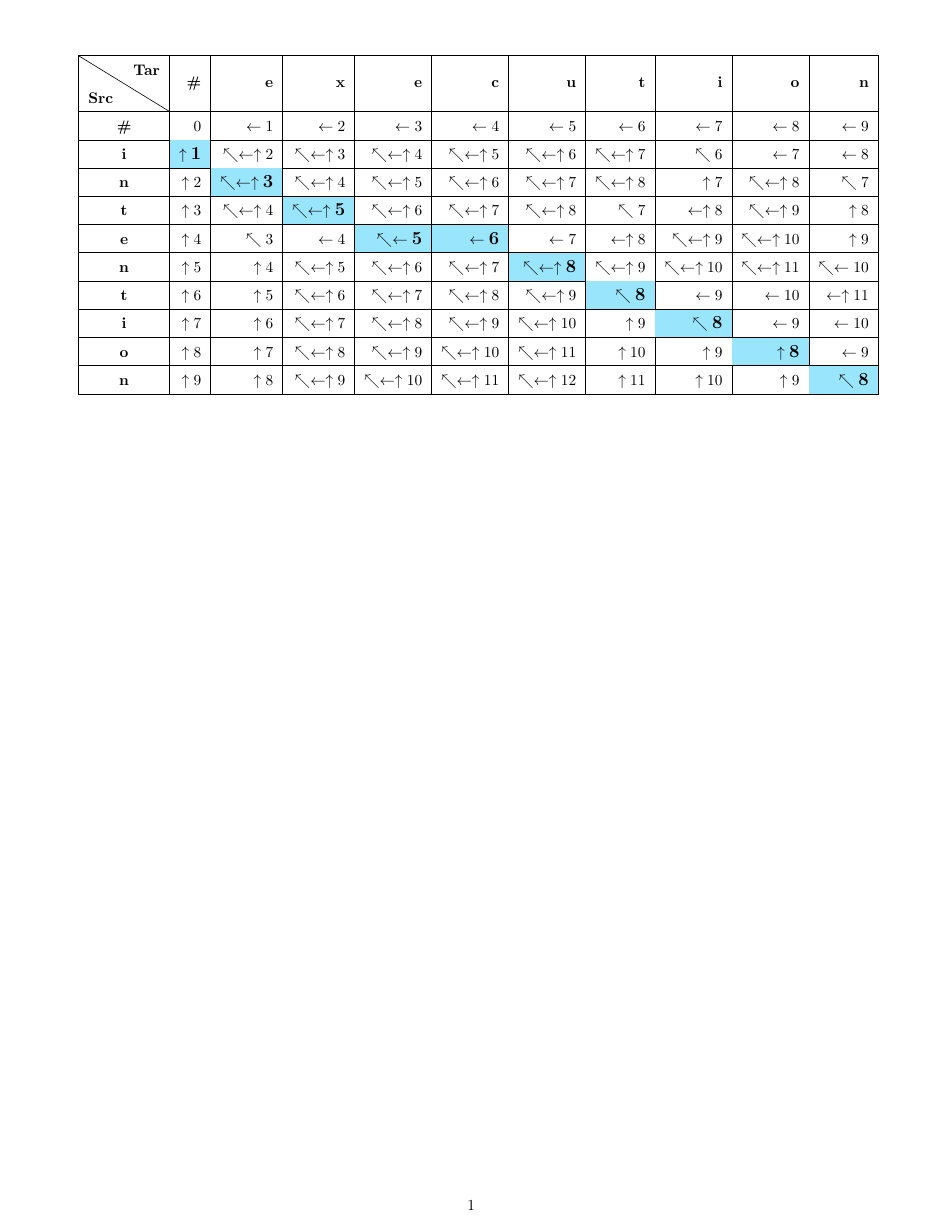
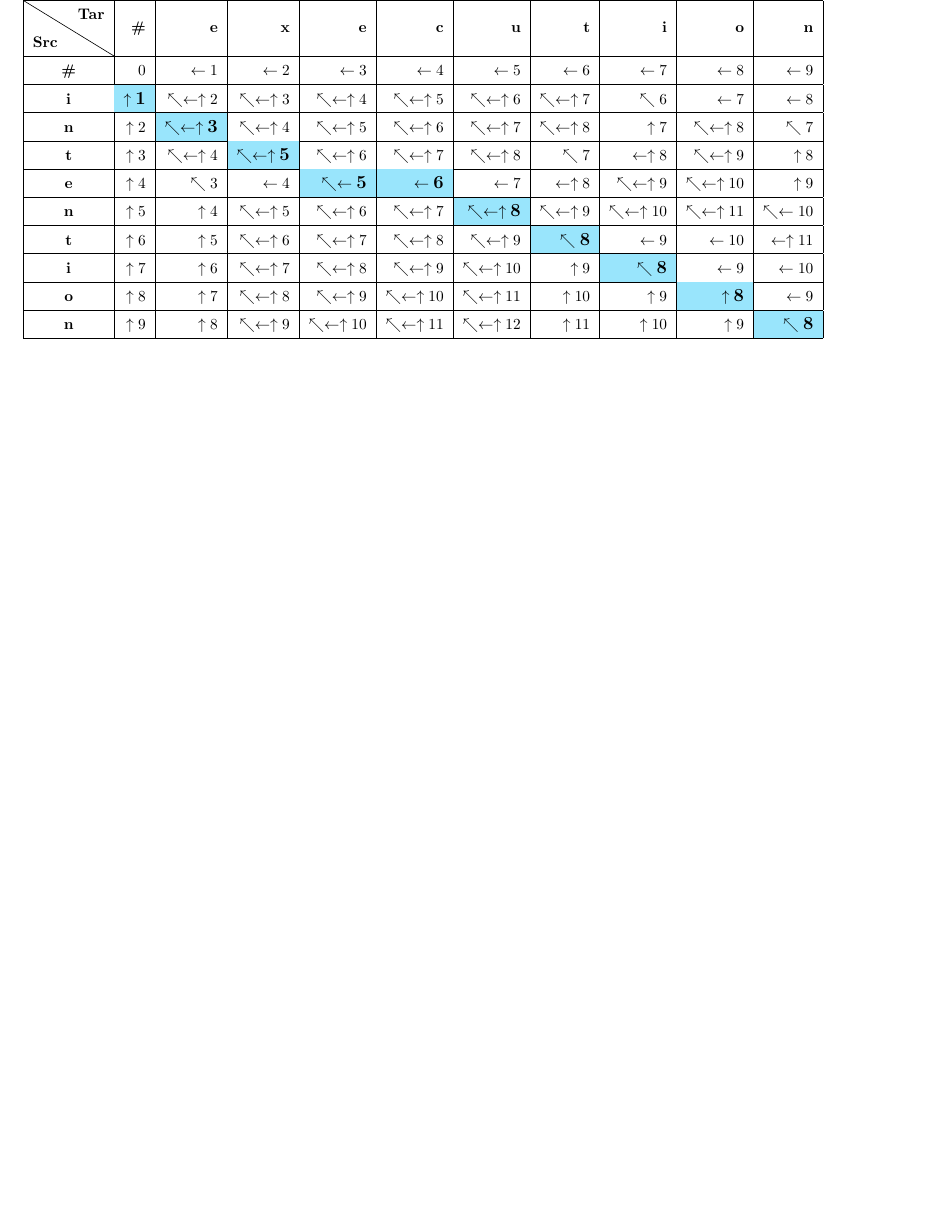
Before and after one commit to CecilJxSu/nlp-collection, a LaTeX figure (figure/backtrace.tex): the whole page. Compiled offline with pdfLaTeX.

```diff
--- a/figure/backtrace.tex
+++ b/figure/backtrace.tex
@@ -1,6 +1,5 @@
-\documentclass[dvisvgm,tikz,10pt]{article}
+\documentclass[dvisvgm,tikz,10pt]{standalone}
 \usepackage{tikz}
-\usepackage[margin=0.5in]{geometry}
 \usepackage{amsmath}
 % 表格单元格对角线：diagbox
 \usepackage{diagbox}
```
Also changed, not shown: minimum_edit_distance/README.md.
